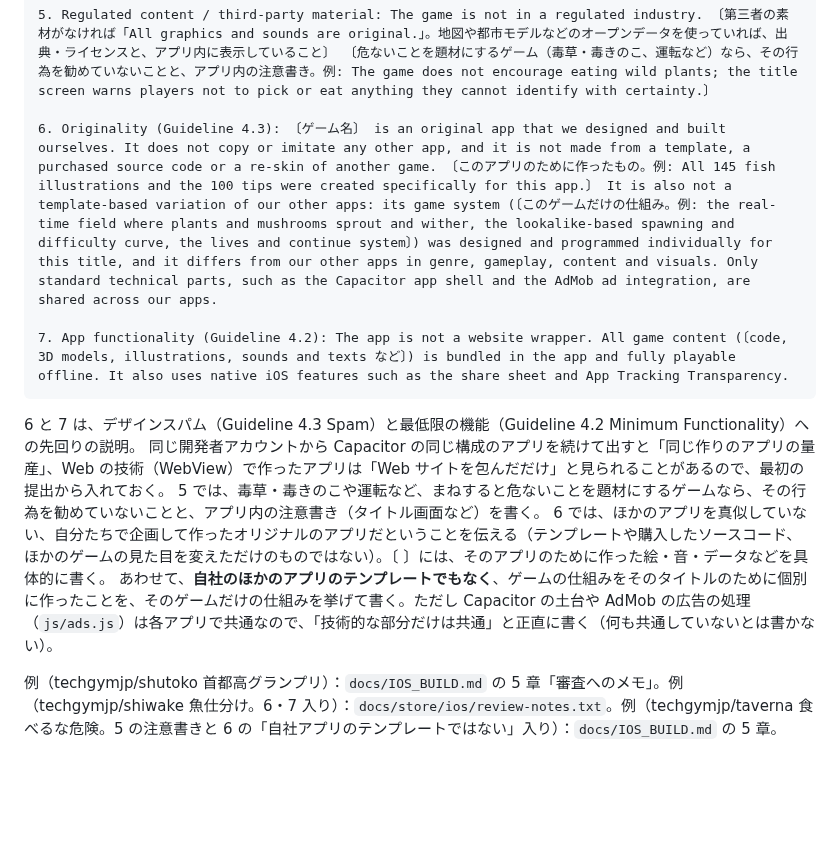
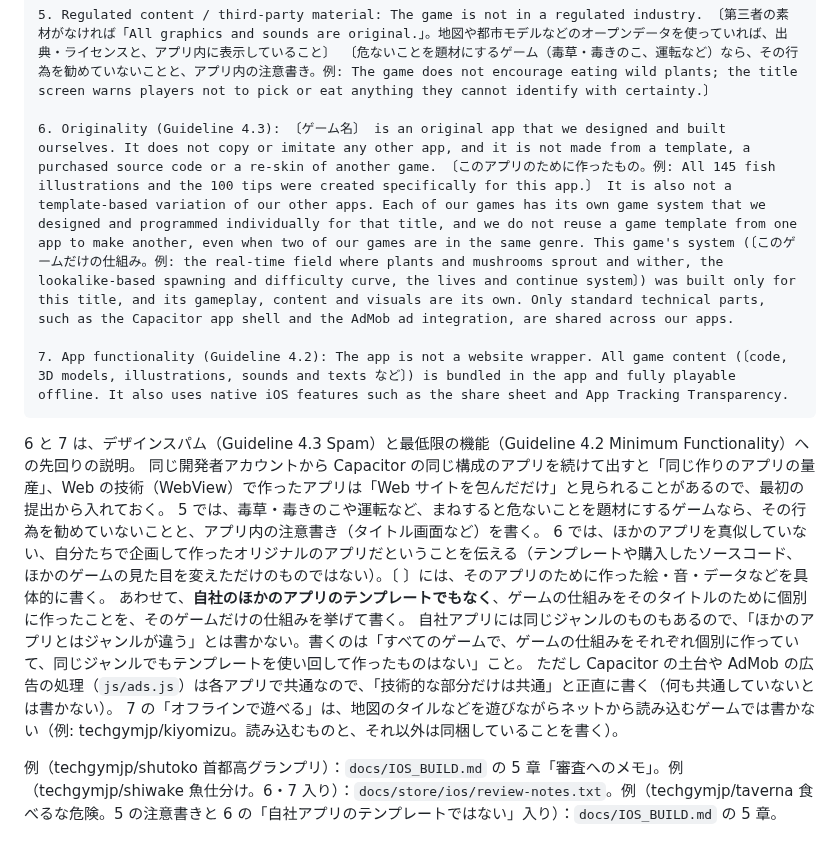
Before and after one commit to techgymjp/jet-fighter, a Markdown page: docs/ANDROID_PORTING.md, the part around the change. Drawn GitHub-style; blank space fills up the shorter version.

Commit message:
審査へのメモのひな形 6: 「ほかのアプリとはジャンルが違う」をやめ、同じジャンルでもゲームの仕組みは個別に作っていてテンプレートの使い回しはしない、に書き直す
自社アプリには同じジャンルのものもあるため。7 のオフラインの書き方の注意も追加

Co-Authored-By: Claude Opus 5.5 <noreply@anthropic.com>
Claude-Session: https://claude.ai/code/session_01UXdYbpt4SCsT7oR2roAqWw

````diff
--- a/docs/ANDROID_PORTING.md
+++ b/docs/ANDROID_PORTING.md
@@ -320,7 +320,7 @@ JET STRIKE の iOS 版で行ったことです。Android 版ができていれ
 
 5. Regulated content / third-party material: The game is not in a regulated industry. 〔第三者の素材がなければ「All graphics and sounds are original.」。地図や都市モデルなどのオープンデータを使っていれば、出典・ライセンスと、アプリ内に表示していること〕 〔危ないことを題材にするゲーム（毒草・毒きのこ、運転など）なら、その行為を勧めていないことと、アプリ内の注意書き。例: The game does not encourage eating wild plants; the title screen warns players not to pick or eat anything they cannot identify with certainty.〕
 
-6. Originality (Guideline 4.3): 〔ゲーム名〕 is an original app that we designed and built ourselves. It does not copy or imitate any other app, and it is not made from a template, a purchased source code or a re-skin of another game. 〔このアプリのために作ったもの。例: All 145 fish illustrations and the 100 tips were created specifically for this app.〕 It is also not a template-based variation of our other apps: its game system (〔このゲームだけの仕組み。例: the real-time field where plants and mushrooms sprout and wither, the lookalike-based spawning and difficulty curve, the lives and continue system〕) was designed and programmed individually for this title, and it differs from our other apps in genre, gameplay, content and visuals. Only standard technical parts, such as the Capacitor app shell and the AdMob ad integration, are shared across our apps.
+6. Originality (Guideline 4.3): 〔ゲーム名〕 is an original app that we designed and built ourselves. It does not copy or imitate any other app, and it is not made from a template, a purchased source code or a re-skin of another game. 〔このアプリのために作ったもの。例: All 145 fish illustrations and the 100 tips were created specifically for this app.〕 It is also not a template-based variation of our other apps. Each of our games has its own game system that we designed and programmed individually for that title, and we do not reuse a game template from one app to make another, even when two of our games are in the same genre. This game's system (〔このゲームだけの仕組み。例: the real-time field where plants and mushrooms sprout and wither, the lookalike-based spawning and difficulty curve, the lives and continue system〕) was built only for this title, and its gameplay, content and visuals are its own. Only standard technical parts, such as the Capacitor app shell and the AdMob ad integration, are shared across our apps.
 
 7. App functionality (Guideline 4.2): The app is not a website wrapper. All game content (〔code, 3D models, illustrations, sounds and texts など〕) is bundled in the app and fully playable offline. It also uses native iOS features such as the share sheet and App Tracking Transparency.
 ```
@@ -329,7 +329,10 @@ JET STRIKE の iOS 版で行ったことです。Android 版ができていれ
 同じ開発者アカウントから Capacitor の同じ構成のアプリを続けて出すと「同じ作りのアプリの量産」、Web の技術（WebView）で作ったアプリは「Web サイトを包んだだけ」と見られることがあるので、最初の提出から入れておく。
 5 では、毒草・毒きのこや運転など、まねすると危ないことを題材にするゲームなら、その行為を勧めていないことと、アプリ内の注意書き（タイトル画面など）を書く。
 6 では、ほかのアプリを真似していない、自分たちで企画して作ったオリジナルのアプリだということを伝える（テンプレートや購入したソースコード、ほかのゲームの見た目を変えただけのものではない）。〔 〕には、そのアプリのために作った絵・音・データなどを具体的に書く。
-あわせて、**自社のほかのアプリのテンプレートでもなく**、ゲームの仕組みをそのタイトルのために個別に作ったことを、そのゲームだけの仕組みを挙げて書く。ただし Capacitor の土台や AdMob の広告の処理（`js/ads.js`）は各アプリで共通なので、「技術的な部分だけは共通」と正直に書く（何も共通していないとは書かない）。
+あわせて、**自社のほかのアプリのテンプレートでもなく**、ゲームの仕組みをそのタイトルのために個別に作ったことを、そのゲームだけの仕組みを挙げて書く。
+自社アプリには同じジャンルのものもあるので、「ほかのアプリとはジャンルが違う」とは書かない。書くのは「すべてのゲームで、ゲームの仕組みをそれぞれ個別に作っていて、同じジャンルでもテンプレートを使い回して作ったものはない」こと。
+ただし Capacitor の土台や AdMob の広告の処理（`js/ads.js`）は各アプリで共通なので、「技術的な部分だけは共通」と正直に書く（何も共通していないとは書かない）。
+7 の「オフラインで遊べる」は、地図のタイルなどを遊びながらネットから読み込むゲームでは書かない（例: techgymjp/kiyomizu。読み込むものと、それ以外は同梱していることを書く）。
 
 例（techgymjp/shutoko 首都高グランプリ）：`docs/IOS_BUILD.md` の 5 章「審査へのメモ」。例（techgymjp/shiwake 魚仕分け。6・7 入り）：`docs/store/ios/review-notes.txt`。例（techgymjp/taverna 食べるな危険。5 の注意書きと 6 の「自社アプリのテンプレートではない」入り）：`docs/IOS_BUILD.md` の 5 章。
 
````
